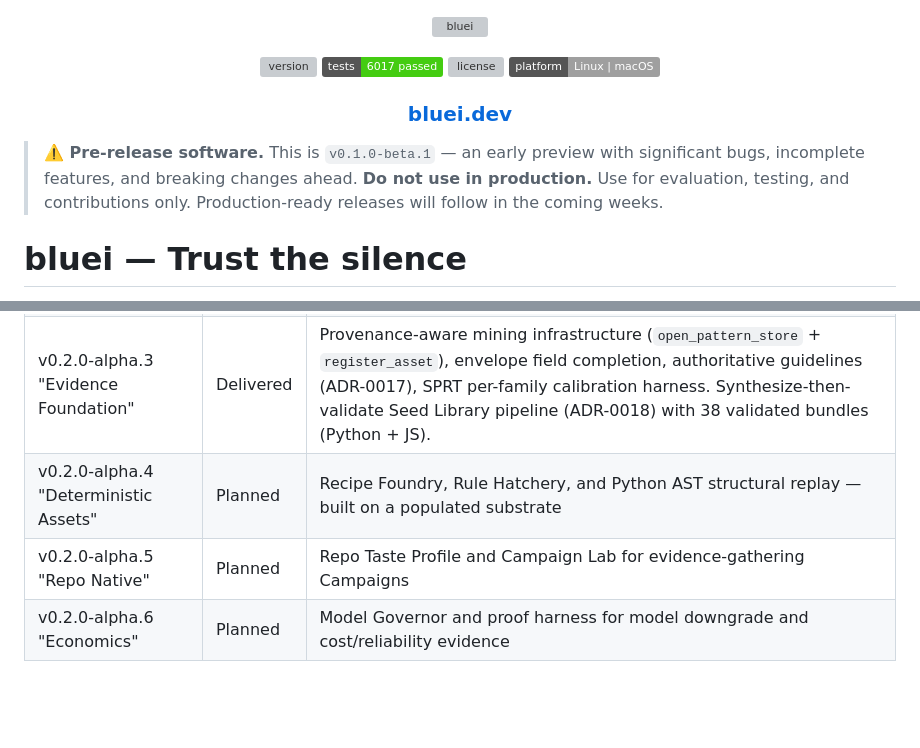
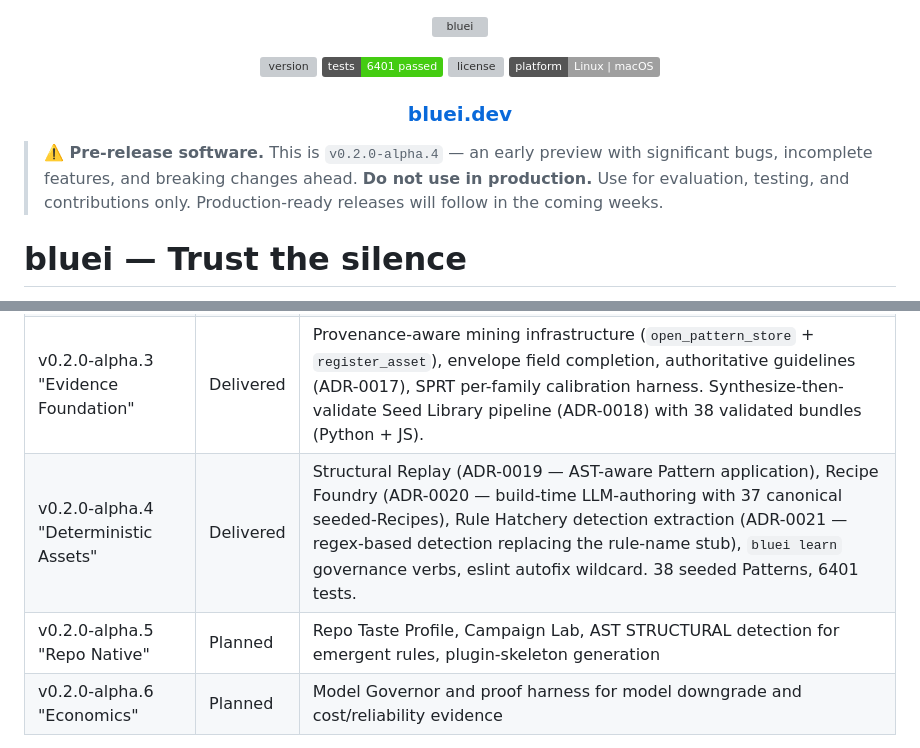
Before and after one commit to waterworkshq/bluei, a Markdown page: README.md, 2 parts joined by grey strips. Rendered like a GitHub page; badges without logos; blank space fills up the shorter version; grey boxes are pictures that could not be loaded.

Commit message:
docs(alpha.4): final doc audit — README, CHANGELOG, ROADMAP updated
README: alpha.4 moved to Delivered, test badge updated (6401), version
warning updated to v0.2.0-alpha.4, alpha.5 description updated with
inherited items (AST STRUCTURAL, plugin-skeleton).

CHANGELOG: foundry first-run result updated from 'pending' to '37
canonical seeded-Recipes produced and committed'.

ROADMAP: test count updated to 6401, foundry seeded-Recipes noted as
delivered (not pending).

```diff
--- a/README.md
+++ b/README.md
@@ -4,7 +4,7 @@
 
 <p align="center">
   <img src="https://img.shields.io/github/v/release/waterworkshq/bluei" alt="version" />
-  <img src="https://img.shields.io/badge/tests-6017%20passed-brightgreen" alt="tests" />
+  <img src="https://img.shields.io/badge/tests-6401%20passed-brightgreen" alt="tests" />
   <img src="https://img.shields.io/github/license/waterworkshq/bluei" alt="license" />
   <img src="https://img.shields.io/badge/platform-Linux%20%7C%20macOS-lightgrey" alt="platform" />
 </p>
@@ -13,7 +13,7 @@
   <a href="https://bluei.dev">bluei.dev</a>
 </h3>
 
-> **⚠️ Pre-release software.** This is `v0.1.0-beta.1` — an early preview with significant bugs, incomplete features, and breaking changes ahead. **Do not use in production.** Use for evaluation, testing, and contributions only. Production-ready releases will follow in the coming weeks.
+> **⚠️ Pre-release software.** This is `v0.2.0-alpha.4` — an early preview with significant bugs, incomplete features, and breaking changes ahead. **Do not use in production.** Use for evaluation, testing, and contributions only. Production-ready releases will follow in the coming weeks.
 
 # bluei — Trust the silence
 
@@ -346,8 +346,8 @@ Key design principles:
 | v0.2.0-alpha.1 "Evidence" | Delivered | Flywheel Ledger + Pattern Court Lite: deterministic-vs-LLM metrics, cascade-stage counts, honest three-way replay outcomes, savings, and Pattern Court Lite explainability |
 | v0.2.0-alpha.2 "Safe Learning" | Delivered | Governance substrate (Operator Control Plane, Golden Validation Bundles, Dry Replay, SPRT demotion, bluei learn CLI). Ships inert — evidence population in alpha.3. |
 | v0.2.0-alpha.3 "Evidence Foundation" | Delivered | Provenance-aware mining infrastructure (`open_pattern_store` + `register_asset`), envelope field completion, authoritative guidelines (ADR-0017), SPRT per-family calibration harness. Synthesize-then-validate Seed Library pipeline (ADR-0018) with 38 validated bundles (Python + JS). |
-| v0.2.0-alpha.4 "Deterministic Assets" | Planned | Recipe Foundry, Rule Hatchery, and Python AST structural replay — built on a populated substrate |
-| v0.2.0-alpha.5 "Repo Native" | Planned | Repo Taste Profile and Campaign Lab for evidence-gathering Campaigns |
+| v0.2.0-alpha.4 "Deterministic Assets" | Delivered | Structural Replay (ADR-0019 — AST-aware Pattern application), Recipe Foundry (ADR-0020 — build-time LLM-authoring with 37 canonical seeded-Recipes), Rule Hatchery detection extraction (ADR-0021 — regex-based detection replacing the rule-name stub), `bluei learn` governance verbs, eslint autofix wildcard. 38 seeded Patterns, 6401 tests. |
+| v0.2.0-alpha.5 "Repo Native" | Planned | Repo Taste Profile, Campaign Lab, AST STRUCTURAL detection for emergent rules, plugin-skeleton generation |
 | v0.2.0-alpha.6 "Economics" | Planned | Model Governor and proof harness for model downgrade and cost/reliability evidence |
 
 See [Roadmap](docs/meta/ROADMAP.md) for release boundaries and the planning seed map.
```
Also changed, not shown: CHANGELOG.md (+1 -1 lines), docs/meta/ROADMAP.md (+1 -1 lines).
